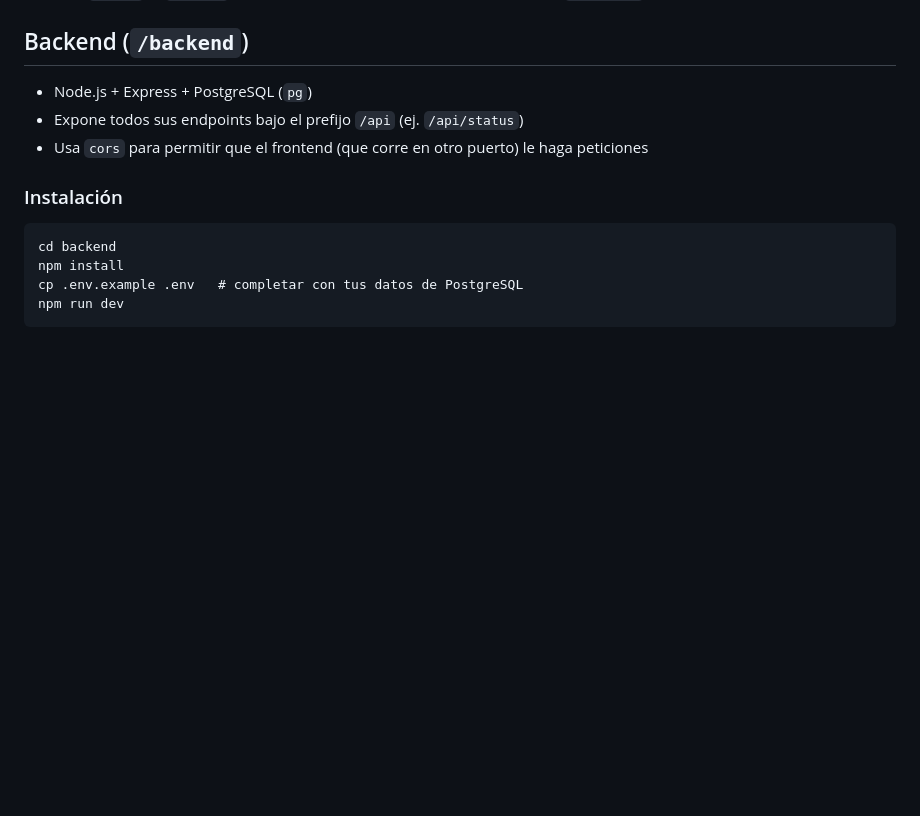
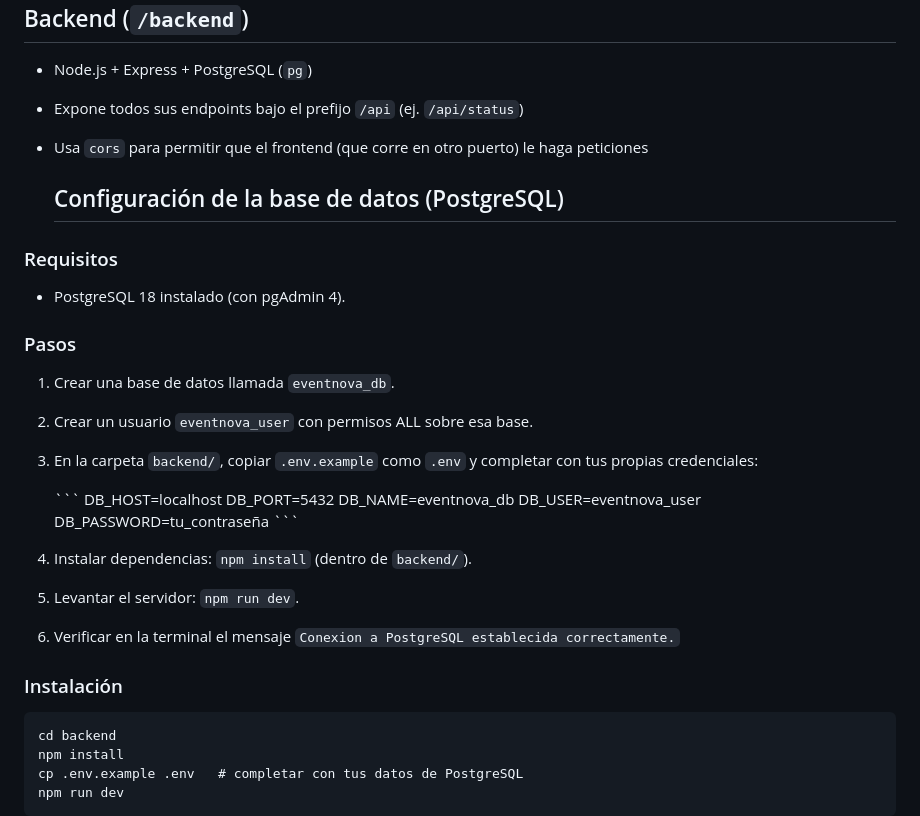
Before and after one commit to sergix4/EventNova, a Markdown page: README.md, the part around the change. GitHub-like rendering; blank space fills up the shorter version.

Commit message:
docs: documentar configuracion de PostgreSQL en el README

```diff
--- a/README.md
+++ b/README.md
@@ -41,6 +41,28 @@ carpetas `views/` ni `public/` — esa responsabilidad la asumió por completo
 - Expone todos sus endpoints bajo el prefijo `/api` (ej. `/api/status`)
 - Usa `cors` para permitir que el frontend (que corre en otro puerto) le haga
   peticiones
+
+  ## Configuración de la base de datos (PostgreSQL)
+
+### Requisitos
+- PostgreSQL 18 instalado (con pgAdmin 4).
+
+### Pasos
+1. Crear una base de datos llamada `eventnova_db`.
+2. Crear un usuario `eventnova_user` con permisos ALL sobre esa base.
+3. En la carpeta `backend/`, copiar `.env.example` como `.env` y completar con tus propias credenciales:
+
+   \`\`\`
+   DB_HOST=localhost
+   DB_PORT=5432
+   DB_NAME=eventnova_db
+   DB_USER=eventnova_user
+   DB_PASSWORD=tu_contraseña
+   \`\`\`
+
+4. Instalar dependencias: `npm install` (dentro de `backend/`).
+5. Levantar el servidor: `npm run dev`.
+6. Verificar en la terminal el mensaje `Conexion a PostgreSQL establecida correctamente.`
 
 ### Instalación
 
```
